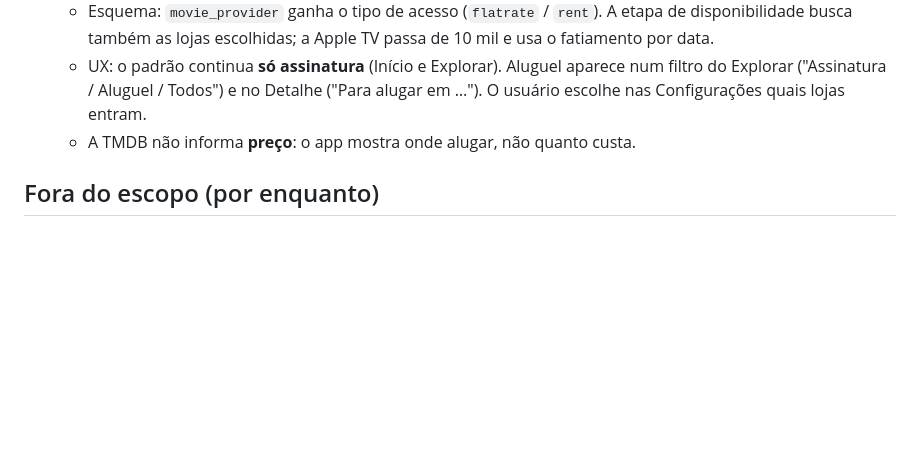
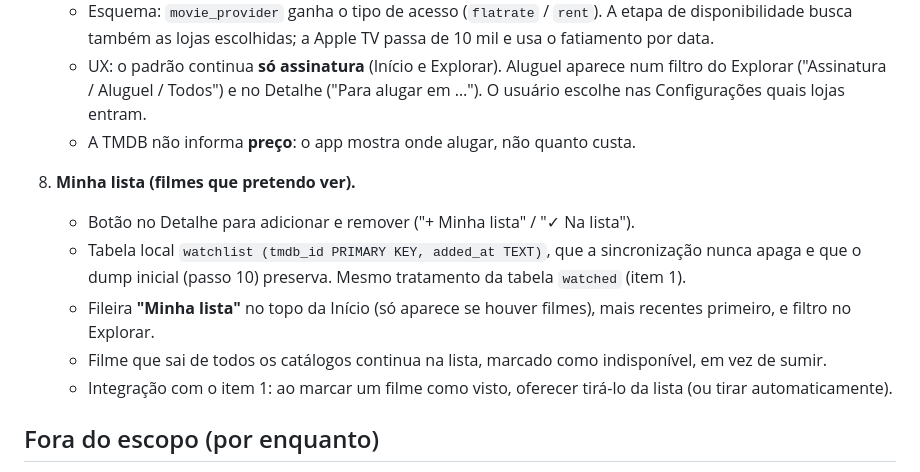
Before and after one commit to bbviana/v-flix, a Markdown page: plan.md, the part around the change. GitHub-like rendering; blank space fills up the shorter version.

Commit message:
plan.md: minha lista (filmes que pretendo ver)
Co-Authored-By: Claude Opus 5.5 <noreply@anthropic.com>

```diff
--- a/plan.md
+++ b/plan.md
@@ -209,6 +209,13 @@ Uma tela mostra o progresso de cada etapa (texto e barra) e mantém a tela ligad
    - UX: o padrão continua **só assinatura** (Início e Explorar). Aluguel aparece num filtro do Explorar ("Assinatura / Aluguel / Todos") e no Detalhe ("Para alugar em …"). O usuário escolhe nas Configurações quais lojas entram.
    - A TMDB não informa **preço**: o app mostra onde alugar, não quanto custa.
 
+8. **Minha lista (filmes que pretendo ver).**
+   - Botão no Detalhe para adicionar e remover ("+ Minha lista" / "✓ Na lista").
+   - Tabela local `watchlist (tmdb_id PRIMARY KEY, added_at TEXT)`, que a sincronização nunca apaga e que o dump inicial (passo 10) preserva. Mesmo tratamento da tabela `watched` (item 1).
+   - Fileira **"Minha lista"** no topo da Início (só aparece se houver filmes), mais recentes primeiro, e filtro no Explorar.
+   - Filme que sai de todos os catálogos continua na lista, marcado como indisponível, em vez de sumir.
+   - Integração com o item 1: ao marcar um filme como visto, oferecer tirá-lo da lista (ou tirar automaticamente).
+
 ## Fora do escopo (por enquanto)
 
 Séries, outros prêmios fora do Oscar (Globo de Ouro etc.), deep links para os apps dos serviços, sincronização automática/em segundo plano, backend, login.
```
